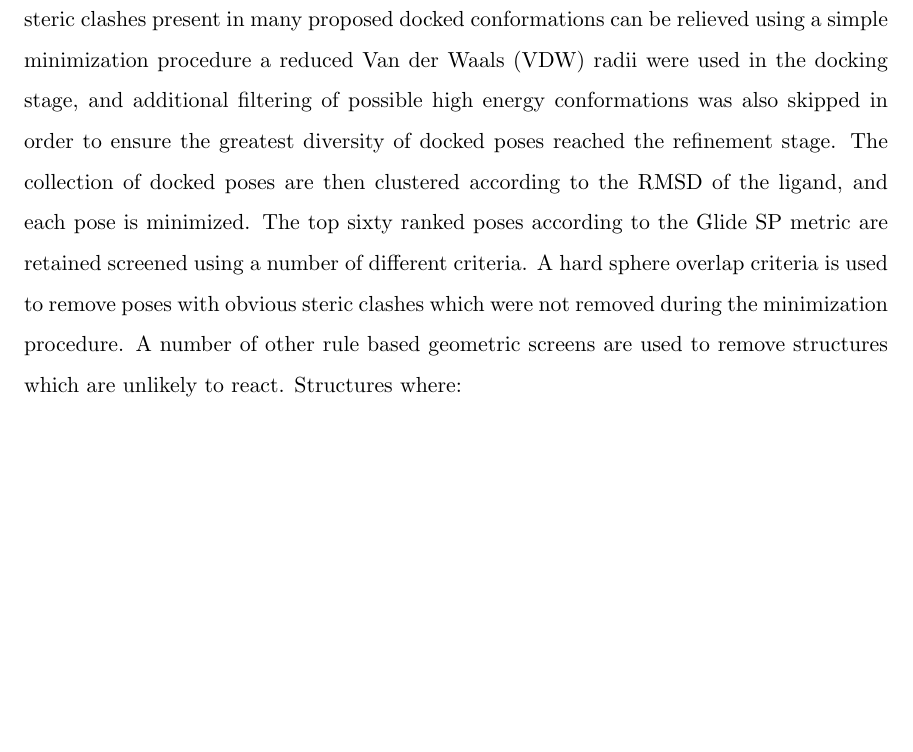
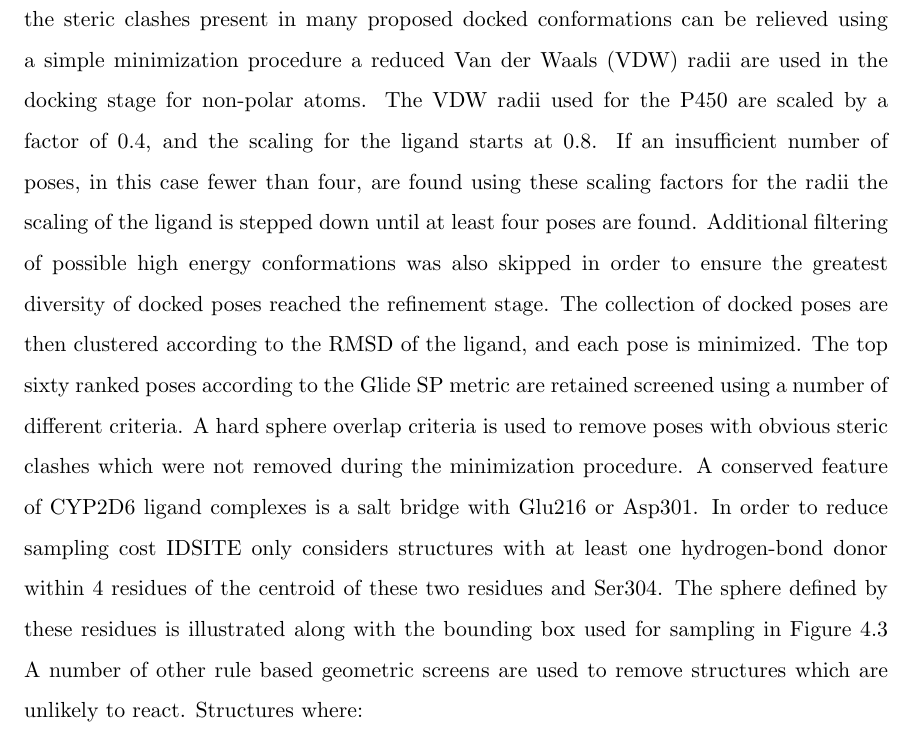
Before and after one commit to jbylund/columbia_thesis, a LaTeX thesis (thesis.tex, which reads p450/docking.tex): part of page 58 of 66, cut so that both start at the same text, the shorter picture padded with empty space. Compiled offline with pdfLaTeX; a missing bibliography style is replaced by a similar one.

Commit message:
Working on docking.

```diff
--- a/p450/docking.tex
+++ b/p450/docking.tex
@@ -2,10 +2,16 @@ In the initial docking stage of the IDSITE protocol Glide is used to generate a
 Glide (standard precision) is used to generate a number of different ligand conformations by sampling conformations of freely rotatable bonds and rings.
 A bounding box, which will be used for a grid search, is defined centered at the centroid of the ligand with an edge length of 10 angstroms.
 Because the crystal structure used for CYP2D6 (PDBID: 2F9Q) does not have a ligand, the centroid of residues Glu216, Asp301, Thr309, and Phe483 was used instead in this case.
-Because the steric clashes present in many proposed docked conformations can be relieved using a simple minimization procedure a reduced Van der Waals (VDW) radii were used in the docking stage, and additional filtering of possible high energy conformations was also skipped in order to ensure the greatest diversity of docked poses reached the refinement stage.
+Because the steric clashes present in many proposed docked conformations can be relieved using a simple minimization procedure a reduced Van der Waals (VDW) radii are used in the docking stage for non-polar atoms.
+The VDW radii used for the P450 are scaled by a factor of 0.4, and the scaling for the ligand starts at 0.8.
+If an insufficient number of poses, in this case fewer than four, are found using these scaling factors for the radii the scaling of the ligand is stepped down until at least four poses are found.
+Additional filtering of possible high energy conformations was also skipped in order to ensure the greatest diversity of docked poses reached the refinement stage.
 The collection of docked poses are then clustered according to the RMSD of the ligand, and each pose is minimized.
 The top sixty ranked poses according to the Glide SP metric are retained screened using a number of different criteria.
 A hard sphere overlap criteria is used to remove poses with obvious steric clashes which were not removed during the minimization procedure.
+A conserved feature of CYP2D6 ligand complexes is a salt bridge with Glu216 or Asp301.
+In order to reduce sampling cost IDSITE only considers structures with at least one hydrogen-bond donor within 4 residues of the centroid of these two residues and Ser304.
+The sphere defined by these residues is illustrated along with the bounding box used for sampling in Figure \ref{fig:idsite_glide}
 A number of other rule based geometric screens are used to remove structures which are unlikely to react.
 Structures where:
 \begin{enumerate}
```
Also changed, not shown: p450/methods.tex (+2 -18 lines), p450/docking.tex (23 more changed lines).
